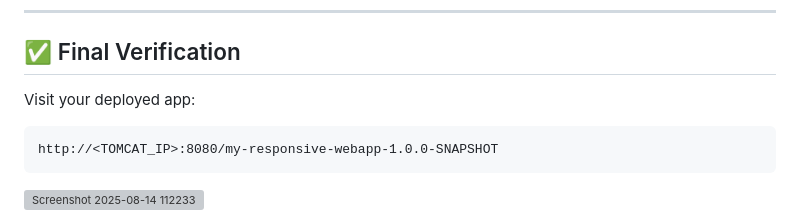
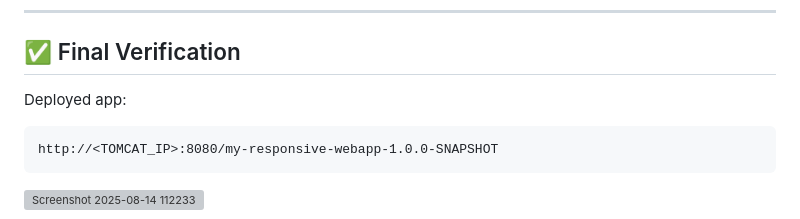
Before and after one commit to nagarjuna281/first-java-webapp, a Markdown page: README.md, the part around the change. Drawn GitHub-style; grey boxes are pictures that could not be loaded.

````diff
--- a/README.md
+++ b/README.md
@@ -151,7 +151,7 @@ View results in Jenkins:
 
 ## ✅ Final Verification
 
-Visit your deployed app:
+Deployed app:
 
 ```
 http://<TOMCAT_IP>:8080/my-responsive-webapp-1.0.0-SNAPSHOT
````
